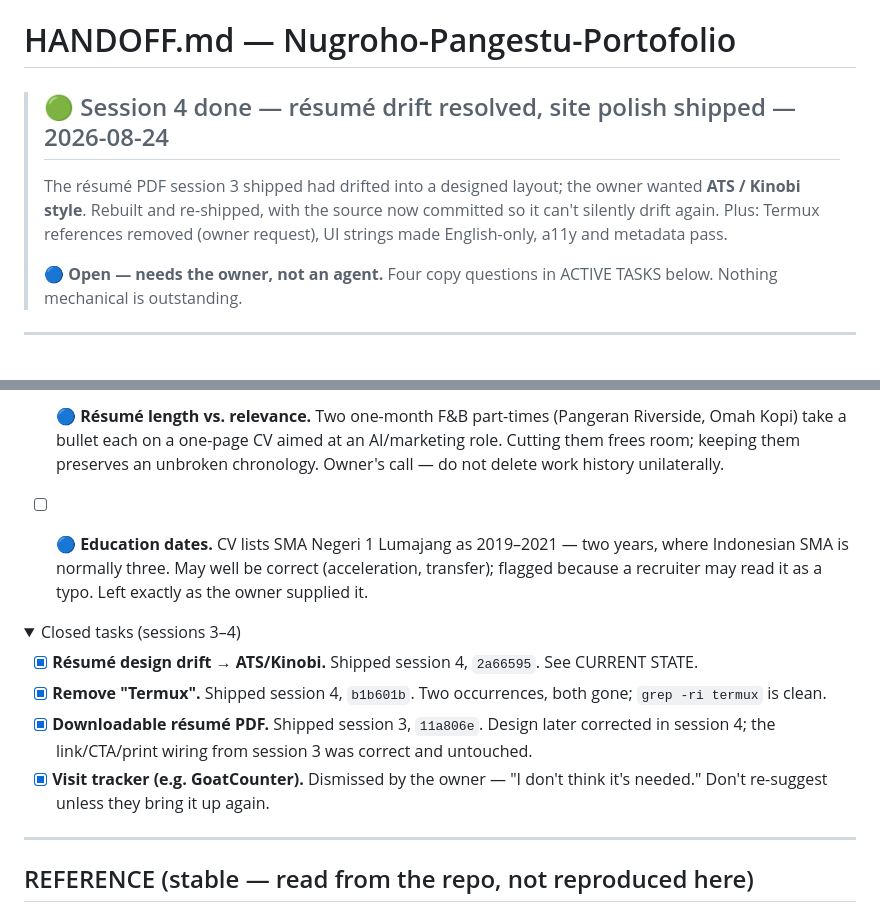
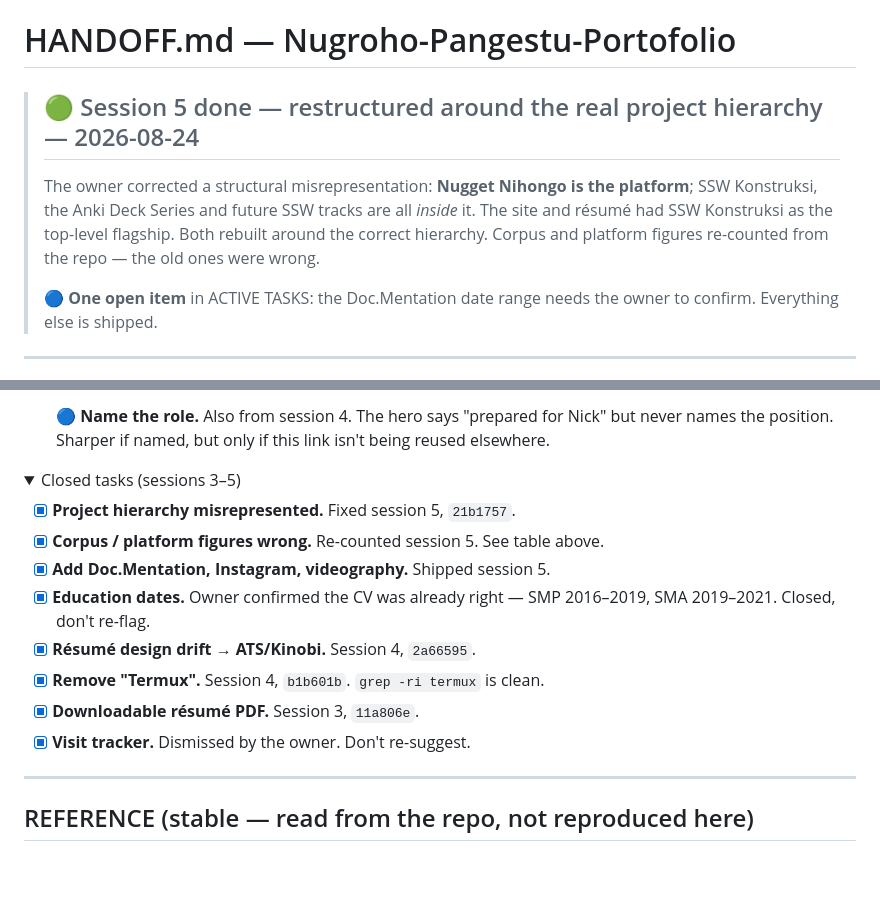
Before and after one commit to nuggetenak/Nugroho-Pangestu-Portofolio, a Markdown page: HANDOFF.md, 2 parts joined by grey strips. Drawn GitHub-style; folded sections open; blank space fills up the shorter version.

Commit message:
HANDOFF.md: session 5 — hierarchy corrected, figures verified, 4 items open

```diff
--- a/HANDOFF.md
+++ b/HANDOFF.md
@@ -1,13 +1,13 @@
 # HANDOFF.md — Nugroho-Pangestu-Portofolio
 
-> ## 🟢 Session 4 done — résumé drift resolved, site polish shipped — 2026-08-24
-> The résumé PDF session 3 shipped had drifted into a designed layout; the owner wanted
-> **ATS / Kinobi style**. Rebuilt and re-shipped, with the source now committed so it can't
-> silently drift again. Plus: Termux references removed (owner request), UI strings made
-> English-only, a11y and metadata pass.
+> ## 🟢 Session 5 done — restructured around the real project hierarchy — 2026-08-24
+> The owner corrected a structural misrepresentation: **Nugget Nihongo is the platform**;
+> SSW Konstruksi, the Anki Deck Series and future SSW tracks are all *inside* it. The site
+> and résumé had SSW Konstruksi as the top-level flagship. Both rebuilt around the correct
+> hierarchy. Corpus and platform figures re-counted from the repo — the old ones were wrong.
 >
-> **🔵 Open — needs the owner, not an agent.** Four copy questions in ACTIVE TASKS below.
-> Nothing mechanical is outstanding.
+> **🔵 One open item** in ACTIVE TASKS: the Doc.Mentation date range needs the owner to
+> confirm. Everything else is shipped.
 
 ---
 
@@ -140,23 +148,19 @@ Nothing mechanical is open. These four are copy decisions — **ask the owner, d
 
-- [ ] 🔵 **Résumé length vs. relevance.** Two one-month F&B part-times (Pangeran Riverside,
-  Omah Kopi) take a bullet each on a one-page CV aimed at an AI/marketing role. Cutting them
-  frees room; keeping them preserves an unbroken chronology. Owner's call — do not delete work
-  history unilaterally.
-
-- [ ] 🔵 **Education dates.** CV lists SMA Negeri 1 Lumajang as 2019–2021 — two years, where
-  Indonesian SMA is normally three. May well be correct (acceleration, transfer); flagged
-  because a recruiter may read it as a typo. Left exactly as the owner supplied it.
+- [ ] 🔵 **Name the role.** Also from session 4. The hero says "prepared for Nick" but never
+  names the position. Sharper if named, but only if this link isn't being reused elsewhere.
 
 <details>
-<summary>Closed tasks (sessions 3–4)</summary>
+<summary>Closed tasks (sessions 3–5)</summary>
 
-- [x] **Résumé design drift → ATS/Kinobi.** Shipped session 4, `2a66595`. See CURRENT STATE.
-- [x] **Remove "Termux".** Shipped session 4, `b1b601b`. Two occurrences, both gone; `grep -ri
-  termux` is clean.
-- [x] **Downloadable résumé PDF.** Shipped session 3, `11a806e`. Design later corrected in
-  session 4; the link/CTA/print wiring from session 3 was correct and untouched.
-- [x] **Visit tracker (e.g. GoatCounter).** Dismissed by the owner — "I don't think it's
-  needed." Don't re-suggest unless they bring it up again.
+- [x] **Project hierarchy misrepresented.** Fixed session 5, `21b1757`.
+- [x] **Corpus / platform figures wrong.** Re-counted session 5. See table above.
+- [x] **Add Doc.Mentation, Instagram, videography.** Shipped session 5.
+- [x] **Education dates.** Owner confirmed the CV was already right — SMP 2016–2019, SMA
+  2019–2021. Closed, don't re-flag.
+- [x] **Résumé design drift → ATS/Kinobi.** Session 4, `2a66595`.
+- [x] **Remove "Termux".** Session 4, `b1b601b`. `grep -ri termux` is clean.
+- [x] **Downloadable résumé PDF.** Session 3, `11a806e`.
+- [x] **Visit tracker.** Dismissed by the owner. Don't re-suggest.
 
 </details>
 
```
Also changed, not shown: other parts of HANDOFF.md (+63 -55 lines).
